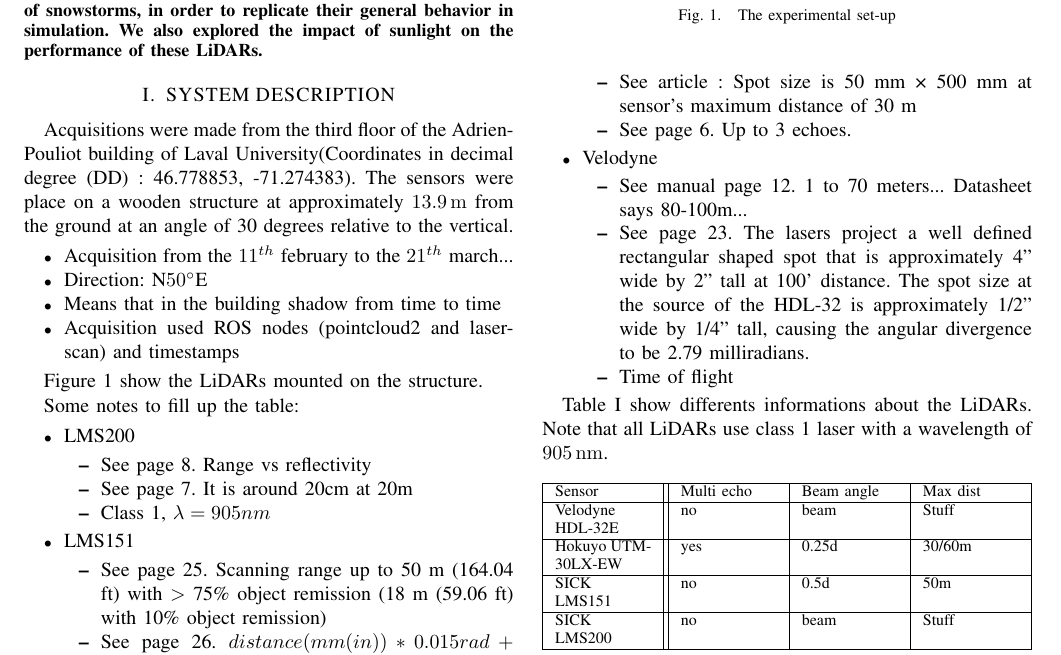
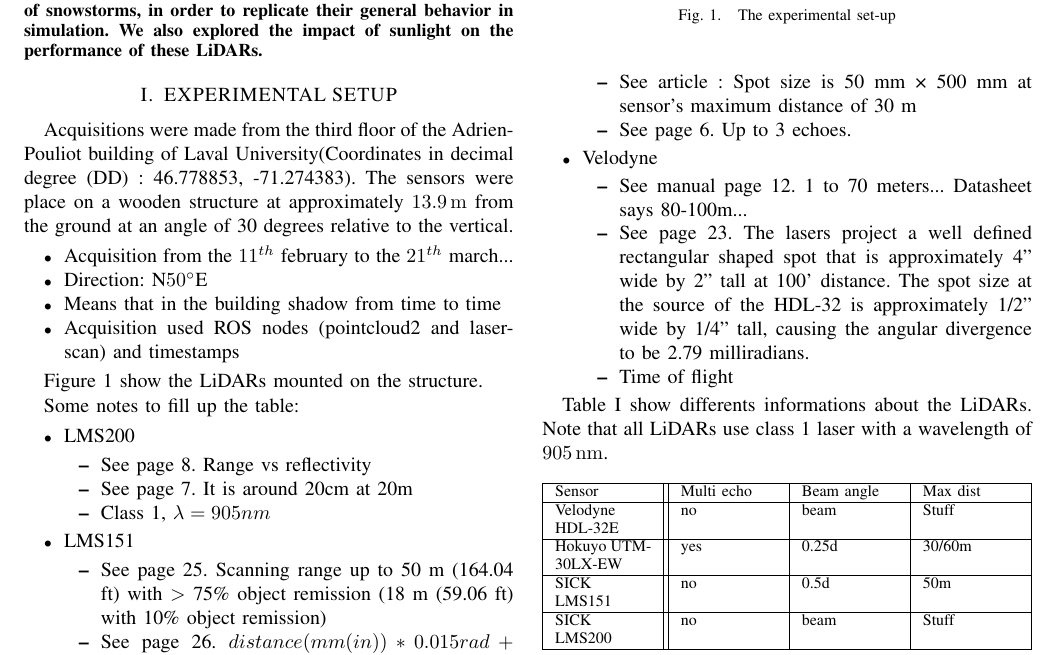
Before and after one commit to smichaud/LidarSnowfall, a LaTeX paper (Article/root.tex, which reads Article/tex/experimental_setup.tex): part of the page, cut so that both start at the same text. Compiled offline with pdfLaTeX.

Commit message:
renamed system_description.tex to experimental_setup.tex

```diff
--- a/Article/root.tex
+++ b/Article/root.tex
@@ -60,7 +60,7 @@
 
 \input{./tex/abstract.tex}
 %\input{./tex/intro.tex}
-\input{./tex/system_description.tex}
+\input{./tex/experimental_setup.tex}
 %\input{./tex/appendix.tex}
 %\input{./tex/acknowledgment.tex}
 
--- /dev/null
+++ b/Article/tex/experimental_setup.tex
@@ -0,0 +1,11 @@
+\section{EXPERIMENTAL SETUP}
+
+Acquisitions were made from the third floor of the Adrien-Pouliot building of Laval University(Coordinates in decimal degree (DD) : 46.778853, -71.274383). The sensors were place on a wooden structure at approximately \SI{13.9}{\meter} from the ground at an angle of 30 degrees relative to the vertical.
+\begin{itemize}
+    \item Acquisition from the $11^{th}$ february to the $21^{th}$ march...
+    \item Direction: N\SI{50}{\degree}E
+    \item Means that in the building shadow from time to time
+    \item Acquisition used ROS nodes (pointcloud2 and laserscan) and timestamps
+\end{itemize}
+
+Figure~\ref{fig:setup} show the LiDARs mounted on the structure.
@@ -0,0 +16,17 @@
+    \caption{The experimental set-up}
+    \label{fig:setup}
+\end{figure}
+
+Some notes to fill up the table:
+\begin{itemize}
+    \item LMS200
+        \begin{itemize}
+            \item See page 8. Range vs reflectivity
+            \item See page 7. It is around 20cm at 20m
+            \item Class 1, $\lambda=905 nm$
+        \end{itemize}
+    \item LMS151
+        \begin{itemize}
+            \item See page 25. Scanning range up to 50 m (164.04 ft) with $>$ 75\% object remission (18 m (59.06 ft) with 10\% object remission)
+            \item See page 26. $distance(mm (in)) * 0.015 rad + 8 mm (0.31 in)$
+        \end{itemize}
@@ -0,0 +36,23 @@
+            \item See article : Spot size is 50 mm × 500 mm at sensor’s maximum distance of 30 m
+            \item See page 6. Up to 3 echoes.
+        \end{itemize}
+    \item Velodyne
+        \begin{itemize}
+            \item See manual page 12. 1 to 70 meters... Datasheet says 80-100m...
+            \item See page 23. The lasers project a well defined rectangular shaped spot that is approximately 4” wide by 2” tall at 100’ distance. The spot size at the source of the HDL-32 is approximately 1/2” wide by 1/4” tall, causing the angular divergence to be 2.79 milliradians.
+            \item Time of flight
+        \end{itemize}
+\end{itemize}
+
+Table~\ref{tab:lidars} show differents informations about the LiDARs. Note that all LiDARs use class 1 laser with a wavelength of \SI{905}{\nano\meter}.
+\begin{table}[htbp]
+    \centering
+    \begin{tabularx}{\linewidth}{|X||X|X|X|}\hline
+        Sensor              & Multi echo & Beam angle & Max dist     \\ \hline%\hline
+        Velodyne HDL-32E    & no         & beam       & Stuff        \\ \hline
+        Hokuyo UTM-30LX-EW  & yes        & 0.25d      & 30/60m       \\ \hline% Garantee and max
+        SICK LMS151         & no         & 0.5d       & 50m          \\ \hline% 50 m (at >75 % reflectivity) / 18 m (at 10 % reflectivity)
+        SICK LMS200         & no         & beam       & Stuff        \\ \hline
+    \end{tabularx}
+    \caption{LiDARs informations}\label{tab:lidars}
+\end{table}
```
Also changed, not shown: Article/tex/experimental_setup.tex (7 more changed lines).
